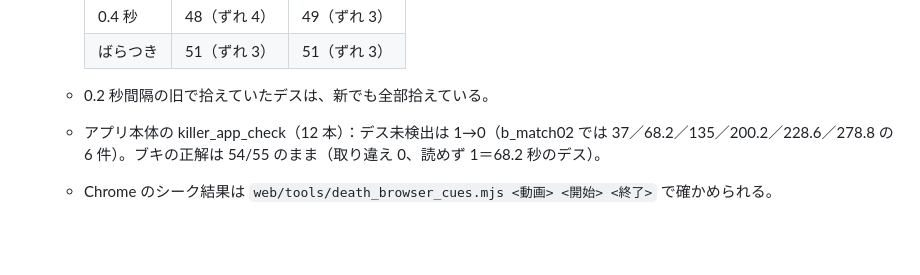
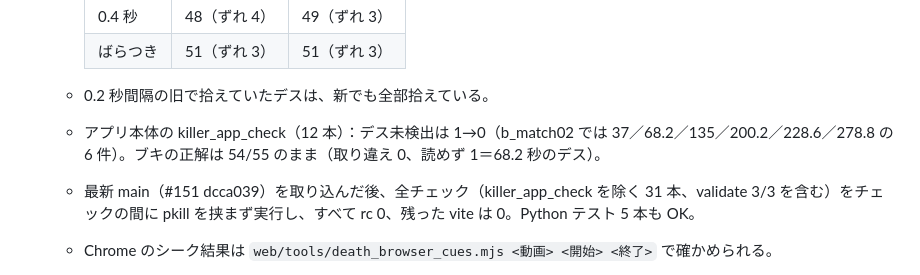
Before and after one commit to qnaiv/inkgraph2, a Markdown page: docs/DECISIONS.md, the part around the change. Drawn GitHub-style; blank space fills up the shorter version.

Commit message:
D52: 最新 main 取り込み後の全チェック結果を追記

```diff
--- a/docs/DECISIONS.md
+++ b/docs/DECISIONS.md
@@ -654,6 +654,7 @@
 
   - 0.2 秒間隔の旧で拾えていたデスは、新でも全部拾えている。
   - アプリ本体の killer_app_check（12 本）：デス未検出は 1→0（b_match02 では 37／68.2／135／200.2／228.6／278.8 の 6 件）。ブキの正解は 54/55 のまま（取り違え 0、読めず 1＝68.2 秒のデス）。
+  - 最新 main（#151 dcca039）を取り込んだ後、全チェック（killer_app_check を除く 31 本、validate 3/3 を含む）をチェックの間に pkill を挟まず実行し、すべて rc 0、残った vite は 0。Python テスト 5 本も OK。
   - Chrome のシーク結果は `web/tools/death_browser_cues.mjs <動画> <開始> <終了>` で確かめられる。
 - 既知の点：
   - 68.2 秒のデスは拾えるようになったが、やられた相手のブキは「読めず」のまま。ライブのデス検出（DeathLatch）はこの場面でラッチせず、ブキの読み取り（kscan）が始まらないため。確定時に足されたデスのブキを読む処理は別の PR とする。
```
